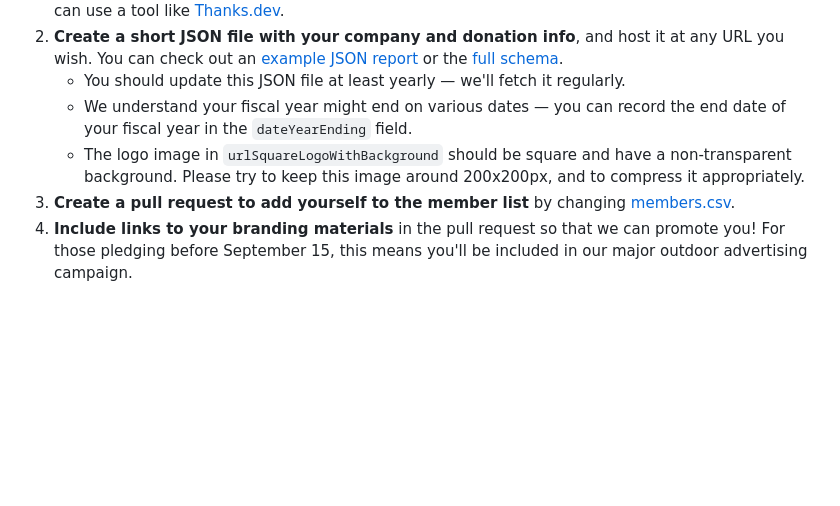
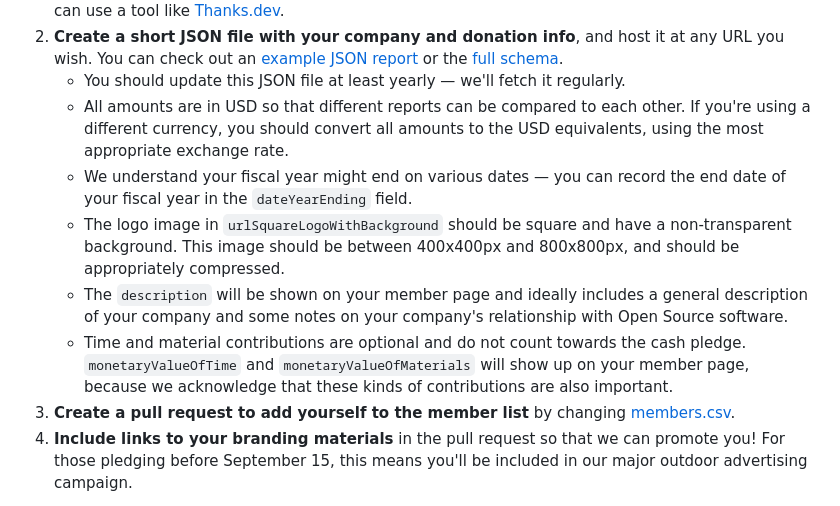
Before and after one commit to opensourcepledge/opensourcepledge.com, a Markdown page: README.md, the part around the change. GitHub-like rendering; blank space fills up the shorter version.

Commit message:
Improve member onboarding instructions

```diff
--- a/README.md
+++ b/README.md
@@ -32,11 +32,21 @@ Here's how to join:
    report][example-report] or the [full schema][schema].
    * You should update this JSON file at least yearly — we'll fetch it
      regularly.
+   * All amounts are in USD so that different reports can be compared to each
+     other. If you're using a different currency, you should convert all amounts
+     to the USD equivalents, using the most appropriate exchange rate.
    * We understand your fiscal year might end on various dates — you can record
      the end date of your fiscal year in the `dateYearEnding` field.
    * The logo image in `urlSquareLogoWithBackground` should be square and have a
-     non-transparent background. Please try to keep this image around 200x200px,
-     and to compress it appropriately.
+     non-transparent background. This image should be between 400x400px and
+     800x800px, and should be appropriately compressed.
+   * The `description` will be shown on your member page and ideally includes a
+     general description of your company and some notes on your company's
+     relationship with Open Source software.
+   * Time and material contributions are optional and do not count towards the
+     cash pledge. `monetaryValueOfTime` and `monetaryValueOfMaterials` will show
+     up on your member page, because we acknowledge that these kinds of
+     contributions are also important.
 3. **Create a pull request to add yourself to the member list** by changing
    [members.csv][members-csv].
 4. **Include links to your branding materials** in the pull request so that we
```
